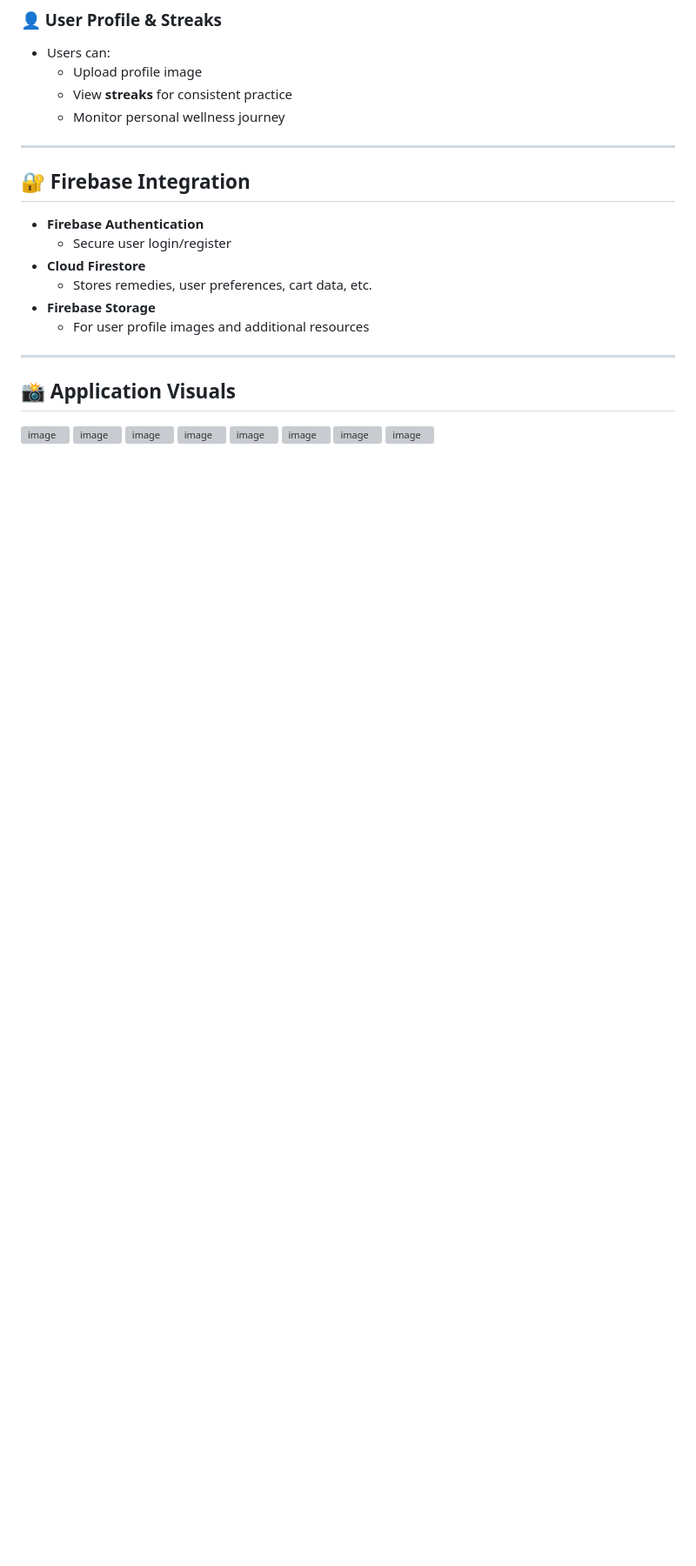
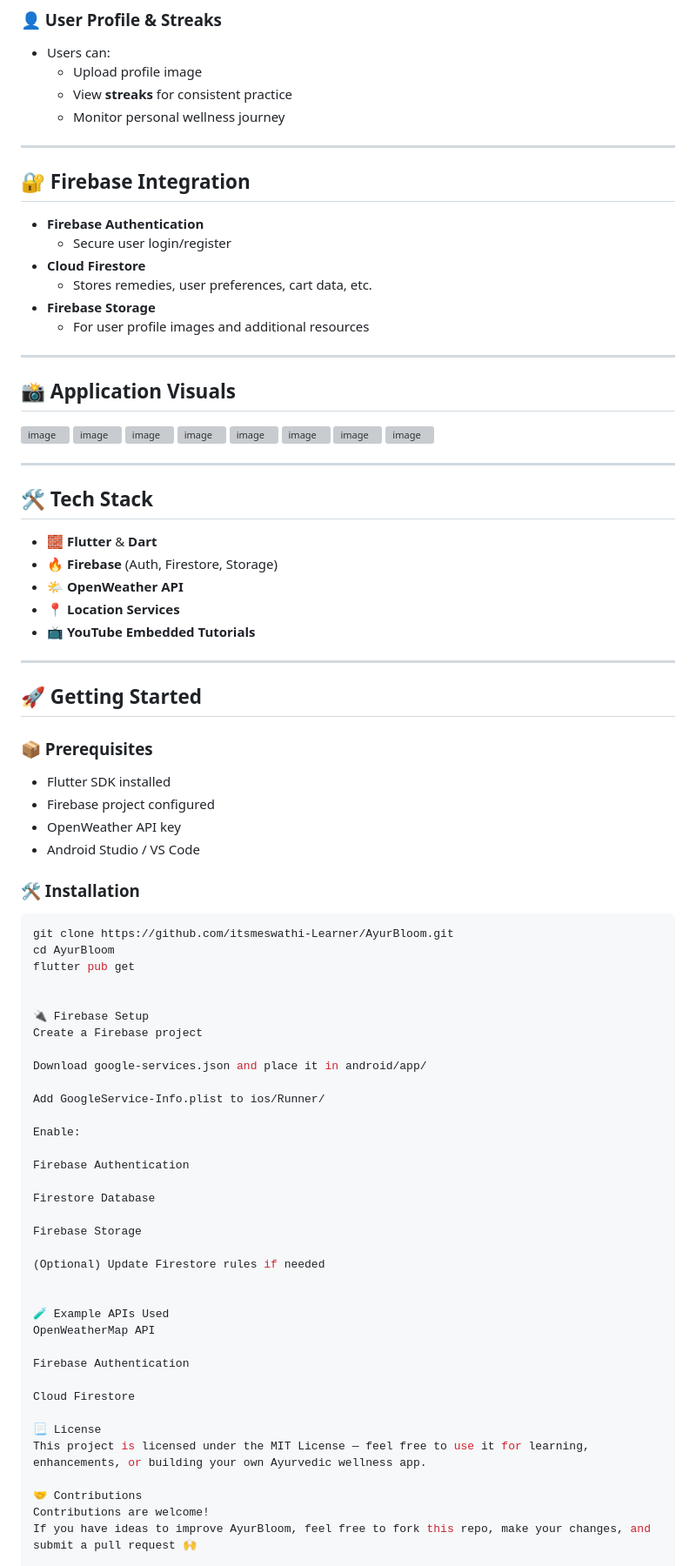
Before and after one commit to itsmeswathi-Learner/AyurBloom, a Markdown page: README.md, the part around the change. Shown: that part at 87% size. GitHub-like rendering; blank space fills up the shorter version; grey boxes are pictures that could not be loaded.

````diff
--- a/README.md
+++ b/README.md
@@ -91,3 +91,65 @@ samples, guidance on mobile development, and a full API reference.
 <img width="346" height="775" alt="image" src="https://github.com/user-attachments/assets/f594d769-d0ec-4bac-bacd-0bcf63de0c73" />
 <img width="340" height="761" alt="image" src="https://github.com/user-attachments/assets/a42f167a-1087-4ebd-aea9-5d6981cb5d6f" />
 <img width="348" height="788" alt="image" src="https://github.com/user-attachments/assets/bd5a5491-d53e-477e-a8fe-d403f8928e60" />
+
+
+---
+
+## 🛠️ Tech Stack
+
+- 🧱 **Flutter** & **Dart**
+- 🔥 **Firebase** (Auth, Firestore, Storage)
+- 🌤️ **OpenWeather API**
+- 📍 **Location Services**
+- 📺 **YouTube Embedded Tutorials**
+
+---
+
+## 🚀 Getting Started
+
+### 📦 Prerequisites
+
+- Flutter SDK installed
+- Firebase project configured
+- OpenWeather API key
+- Android Studio / VS Code
+
+### 🛠️ Installation
+
+```bash
+git clone https://github.com/itsmeswathi-Learner/AyurBloom.git
+cd AyurBloom
+flutter pub get
+
+
+🔌 Firebase Setup
+Create a Firebase project
+
+Download google-services.json and place it in android/app/
+
+Add GoogleService-Info.plist to ios/Runner/
+
+Enable:
+
+Firebase Authentication
+
+Firestore Database
+
+Firebase Storage
+
+(Optional) Update Firestore rules if needed
+
+
+🧪 Example APIs Used
+OpenWeatherMap API
+
+Firebase Authentication
+
+Cloud Firestore
+
+📃 License
+This project is licensed under the MIT License — feel free to use it for learning, enhancements, or building your own Ayurvedic wellness app.
+
+🤝 Contributions
+Contributions are welcome!
+If you have ideas to improve AyurBloom, feel free to fork this repo, make your changes, and submit a pull request 🙌
````
